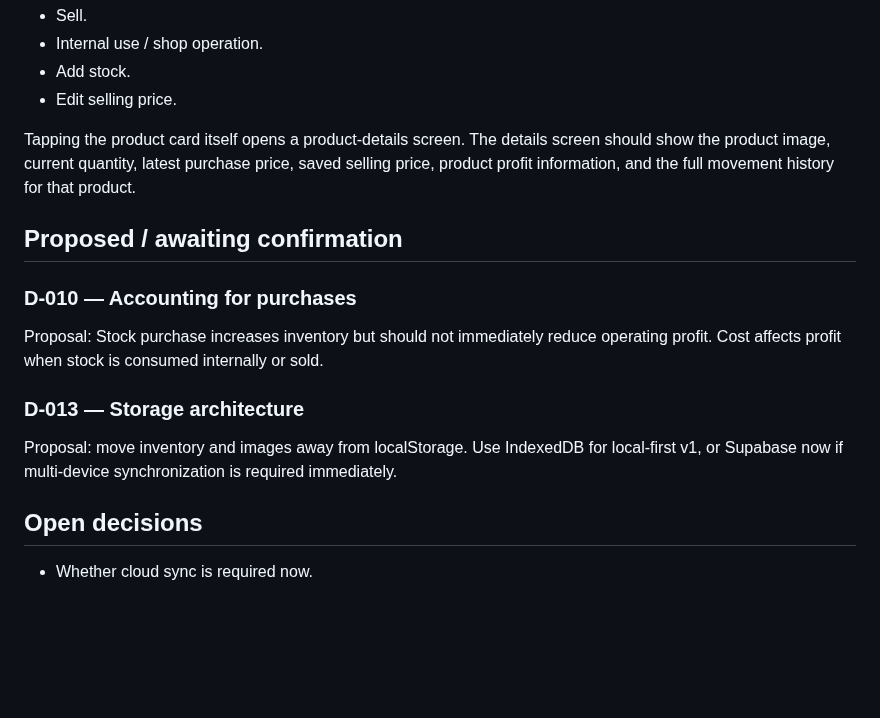
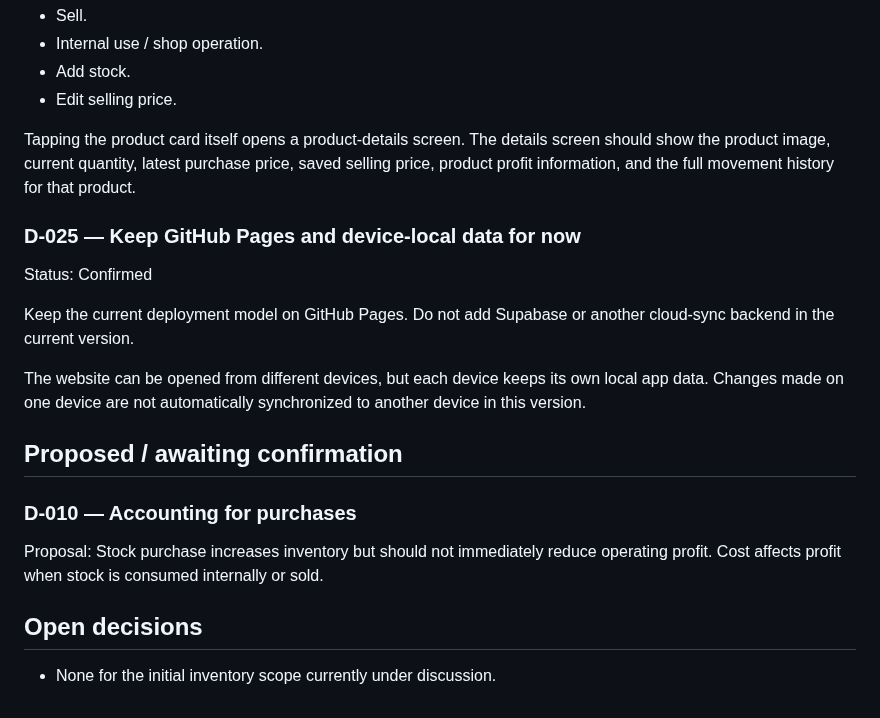
Before and after one commit to AM-naguib/5areta, a Markdown page: docs/DECISIONS.md, the part around the change. Drawn GitHub-style; blank space fills up the shorter version.

Commit message:
Record local GitHub Pages inventory architecture

```diff
--- a/docs/DECISIONS.md
+++ b/docs/DECISIONS.md
@@ -142,13 +142,17 @@ Each product card should keep the main daily actions visible for fast use:
 
 Tapping the product card itself opens a product-details screen. The details screen should show the product image, current quantity, latest purchase price, saved selling price, product profit information, and the full movement history for that product.
 
+### D-025 — Keep GitHub Pages and device-local data for now
+Status: Confirmed
+
+Keep the current deployment model on GitHub Pages. Do not add Supabase or another cloud-sync backend in the current version.
+
+The website can be opened from different devices, but each device keeps its own local app data. Changes made on one device are not automatically synchronized to another device in this version.
+
 ## Proposed / awaiting confirmation
 
 ### D-010 — Accounting for purchases
 Proposal: Stock purchase increases inventory but should not immediately reduce operating profit. Cost affects profit when stock is consumed internally or sold.
 
-### D-013 — Storage architecture
-Proposal: move inventory and images away from localStorage. Use IndexedDB for local-first v1, or Supabase now if multi-device synchronization is required immediately.
-
 ## Open decisions
-- Whether cloud sync is required now.
+- None for the initial inventory scope currently under discussion.
```
